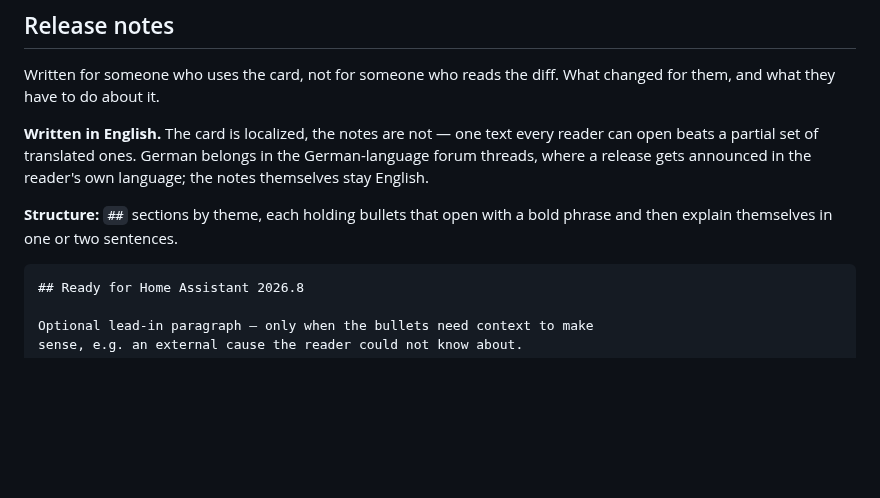
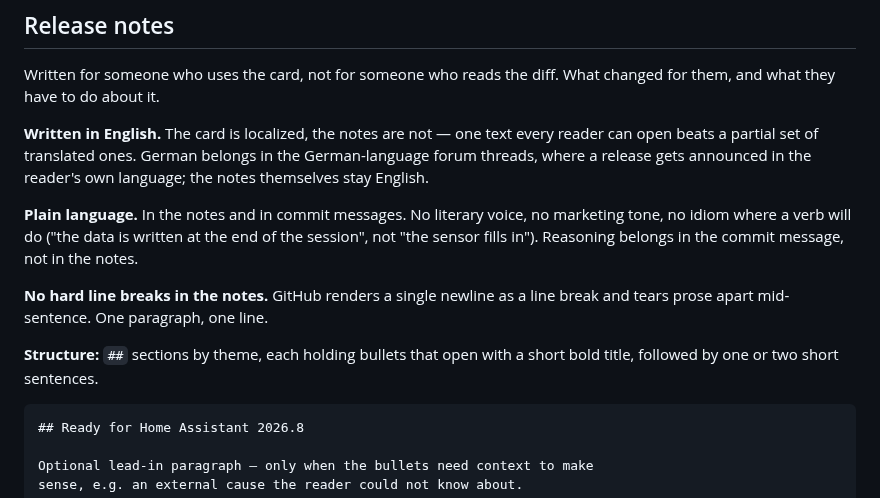
Before and after one commit to mtheli/toothbrush-card, a Markdown page: docs/RELEASING.md, the part around the change. Rendered like a GitHub page; blank space fills up the shorter version.

Commit message:
docs: write release notes and commit messages in plain language

````diff
--- a/docs/RELEASING.md
+++ b/docs/RELEASING.md
@@ -13,8 +13,16 @@ every reader can open beats a partial set of translated ones. German belongs
 in the German-language forum threads, where a release gets announced in the
 reader's own language; the notes themselves stay English.
 
-**Structure:** `##` sections by theme, each holding bullets that open with a
-bold phrase and then explain themselves in one or two sentences.
+**Plain language.** In the notes and in commit messages. No literary voice, no
+marketing tone, no idiom where a verb will do ("the data is written at the end
+of the session", not "the sensor fills in"). Reasoning belongs in the commit
+message, not in the notes.
+
+**No hard line breaks in the notes.** GitHub renders a single newline as a line
+break and tears prose apart mid-sentence. One paragraph, one line.
+
+**Structure:** `##` sections by theme, each holding bullets that open with a short
+bold title, followed by one or two short sentences.
 
 ```markdown
 ## Ready for Home Assistant 2026.8
````
